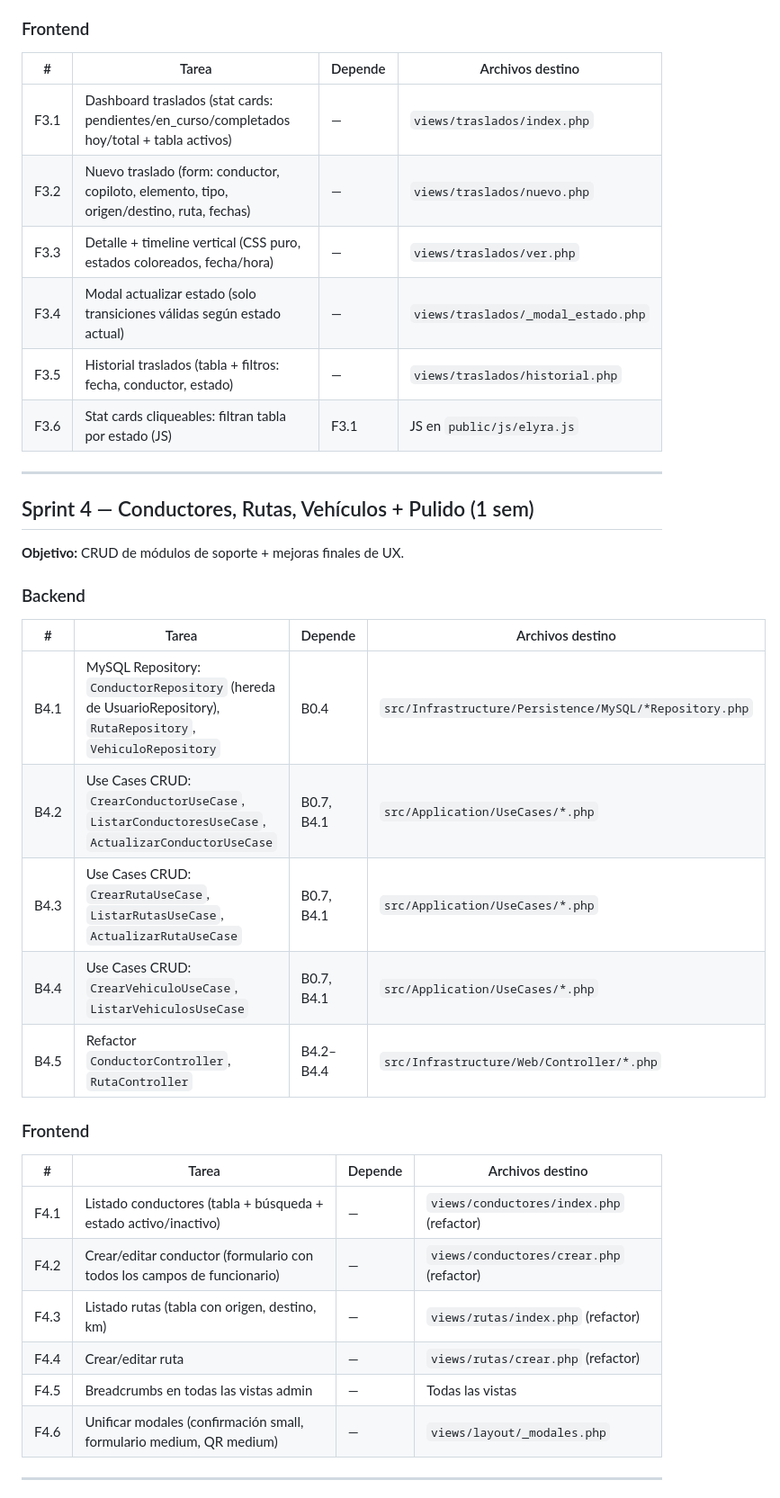
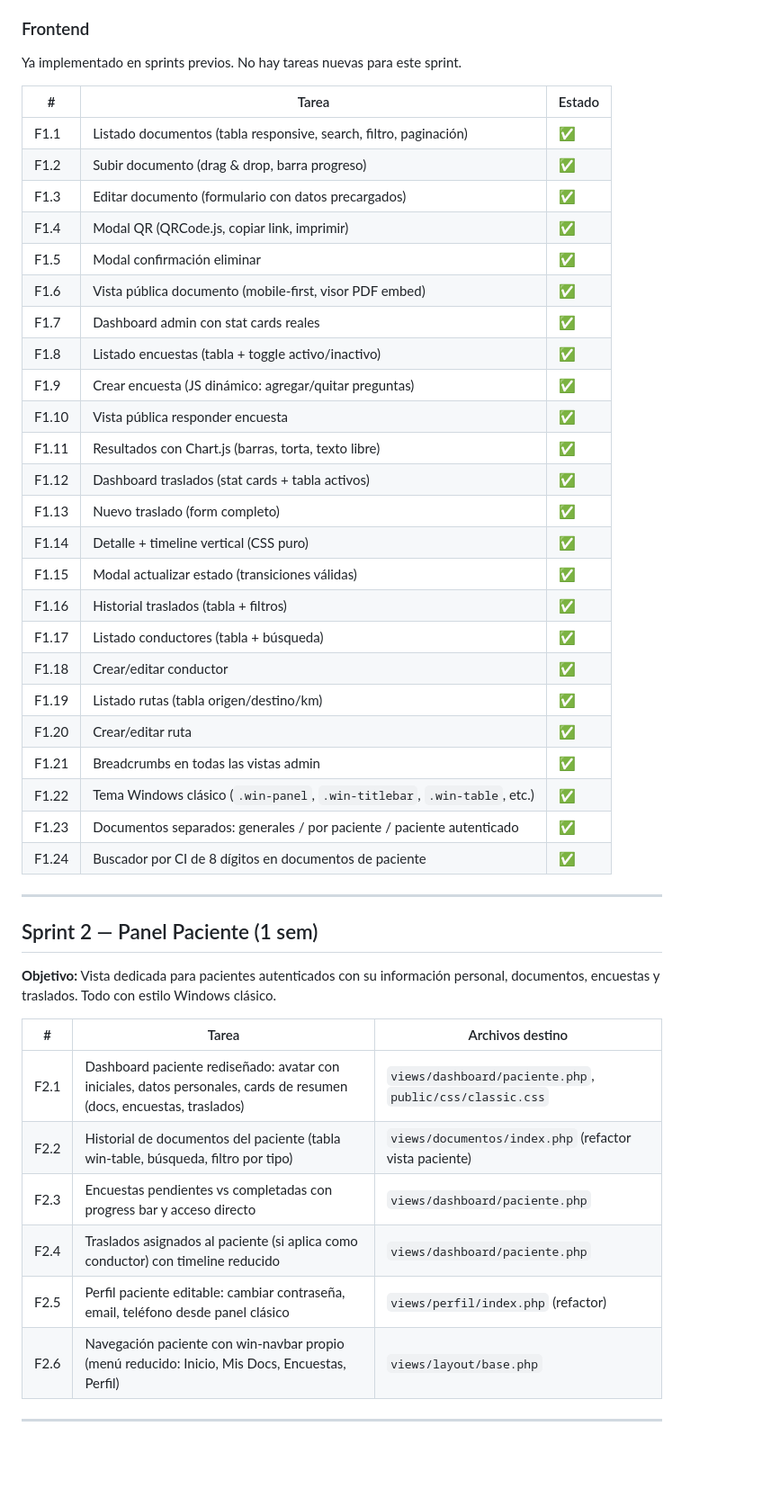
Before and after one commit to Gakuus/Elyra, a Markdown page: docs/planificacion-sprints.md, the part around one of its changes. Shown at 90% size. Rendered like a GitHub page; blank space fills up the shorter version.

Commit message:
feat: redefinir sprints con frontend expandido (F1-F6) + mantener tema clasico Windows

```diff
--- a/docs/planificacion-sprints.md
+++ b/docs/planificacion-sprints.md
@@ -189,40 +132,48 @@ Pendiente → En curso → En destino → En retorno → Completado
 ### Frontend
 
-| # | Tarea | Depende | Archivos destino |
-|---|-------|---------|------------------|
-| F3.1 | Dashboard traslados (stat cards: pendientes/en_curso/completados hoy/total + tabla activos) | — | `views/traslados/index.php` |
-| F3.2 | Nuevo traslado (form: conductor, copiloto, elemento, tipo, origen/destino, ruta, fechas) | — | `views/traslados/nuevo.php` |
-| F3.3 | Detalle + timeline vertical (CSS puro, estados coloreados, fecha/hora) | — | `views/traslados/ver.php` |
-| F3.4 | Modal actualizar estado (solo transiciones válidas según estado actual) | — | `views/traslados/_modal_estado.php` |
-| F3.5 | Historial traslados (tabla + filtros: fecha, conductor, estado) | — | `views/traslados/historial.php` |
-| F3.6 | Stat cards cliqueables: filtran tabla por estado (JS) | F3.1 | JS en `public/js/elyra.js` |
+Ya implementado en sprints previos. No hay tareas nuevas para este sprint.
+
+| # | Tarea | Estado |
+|---|-------|--------|
+| F1.1 | Listado documentos (tabla responsive, search, filtro, paginación) | ✅ |
+| F1.2 | Subir documento (drag & drop, barra progreso) | ✅ |
+| F1.3 | Editar documento (formulario con datos precargados) | ✅ |
+| F1.4 | Modal QR (QRCode.js, copiar link, imprimir) | ✅ |
+| F1.5 | Modal confirmación eliminar | ✅ |
+| F1.6 | Vista pública documento (mobile-first, visor PDF embed) | ✅ |
+| F1.7 | Dashboard admin con stat cards reales | ✅ |
+| F1.8 | Listado encuestas (tabla + toggle activo/inactivo) | ✅ |
+| F1.9 | Crear encuesta (JS dinámico: agregar/quitar preguntas) | ✅ |
+| F1.10 | Vista pública responder encuesta | ✅ |
+| F1.11 | Resultados con Chart.js (barras, torta, texto libre) | ✅ |
+| F1.12 | Dashboard traslados (stat cards + tabla activos) | ✅ |
+| F1.13 | Nuevo traslado (form completo) | ✅ |
+| F1.14 | Detalle + timeline vertical (CSS puro) | ✅ |
+| F1.15 | Modal actualizar estado (transiciones válidas) | ✅ |
+| F1.16 | Historial traslados (tabla + filtros) | ✅ |
+| F1.17 | Listado conductores (tabla + búsqueda) | ✅ |
+| F1.18 | Crear/editar conductor | ✅ |
+| F1.19 | Listado rutas (tabla origen/destino/km) | ✅ |
+| F1.20 | Crear/editar ruta | ✅ |
+| F1.21 | Breadcrumbs en todas las vistas admin | ✅ |
+| F1.22 | Tema Windows clásico (`.win-panel`, `.win-titlebar`, `.win-table`, etc.) | ✅ |
+| F1.23 | Documentos separados: generales / por paciente / paciente autenticado | ✅ |
+| F1.24 | Buscador por CI de 8 dígitos en documentos de paciente | ✅ |
 
 ---
 
-## Sprint 4 — Conductores, Rutas, Vehículos + Pulido (1 sem)
+## Sprint 2 — Panel Paciente (1 sem)
 
-**Objetivo:** CRUD de módulos de soporte + mejoras finales de UX.
+**Objetivo:** Vista dedicada para pacientes autenticados con su información personal, documentos, encuestas y traslados. Todo con estilo Windows clásico.
 
-### Backend
-
-| # | Tarea | Depende | Archivos destino |
-|---|-------|---------|------------------|
-| B4.1 | MySQL Repository: `ConductorRepository` (hereda de UsuarioRepository), `RutaRepository`, `VehiculoRepository` | B0.4 | `src/Infrastructure/Persistence/MySQL/*Repository.php` |
-| B4.2 | Use Cases CRUD: `CrearConductorUseCase`, `ListarConductoresUseCase`, `ActualizarConductorUseCase` | B0.7, B4.1 | `src/Application/UseCases/*.php` |
-| B4.3 | Use Cases CRUD: `CrearRutaUseCase`, `ListarRutasUseCase`, `ActualizarRutaUseCase` | B0.7, B4.1 | `src/Application/UseCases/*.php` |
-| B4.4 | Use Cases CRUD: `CrearVehiculoUseCase`, `ListarVehiculosUseCase` | B0.7, B4.1 | `src/Application/UseCases/*.php` |
-| B4.5 | Refactor `ConductorController`, `RutaController` | B4.2–B4.4 | `src/Infrastructure/Web/Controller/*.php` |
-
-### Frontend
-
-| # | Tarea | Depende | Archivos destino |
-|---|-------|---------|------------------|
-| F4.1 | Listado conductores (tabla + búsqueda + estado activo/inactivo) | — | `views/conductores/index.php` (refactor) |
-| F4.2 | Crear/editar conductor (formulario con todos los campos de funcionario) | — | `views/conductores/crear.php` (refactor) |
-| F4.3 | Listado rutas (tabla con origen, destino, km) | — | `views/rutas/index.php` (refactor) |
-| F4.4 | Crear/editar ruta | — | `views/rutas/crear.php` (refactor) |
-| F4.5 | Breadcrumbs en todas las vistas admin | — | Todas las vistas |
-| F4.6 | Unificar modales (confirmación small, formulario medium, QR medium) | — | `views/layout/_modales.php` |
+| # | Tarea | Archivos destino |
+|---|-------|------------------|
+| F2.1 | Dashboard paciente rediseñado: avatar con iniciales, datos personales, cards de resumen (docs, encuestas, traslados) | `views/dashboard/paciente.php`, `public/css/classic.css` |
+| F2.2 | Historial de documentos del paciente (tabla win-table, búsqueda, filtro por tipo) | `views/documentos/index.php` (refactor vista paciente) |
+| F2.3 | Encuestas pendientes vs completadas con progress bar y acceso directo | `views/dashboard/paciente.php` |
+| F2.4 | Traslados asignados al paciente (si aplica como conductor) con timeline reducido | `views/dashboard/paciente.php` |
+| F2.5 | Perfil paciente editable: cambiar contraseña, email, teléfono desde panel clásico | `views/perfil/index.php` (refactor) |
+| F2.6 | Navegación paciente con win-navbar propio (menú reducido: Inicio, Mis Docs, Encuestas, Perfil) | `views/layout/base.php` |
 
 ---
 
```
Also changed, not shown: other parts of docs/planificacion-sprints.md (+170 -167 lines).
